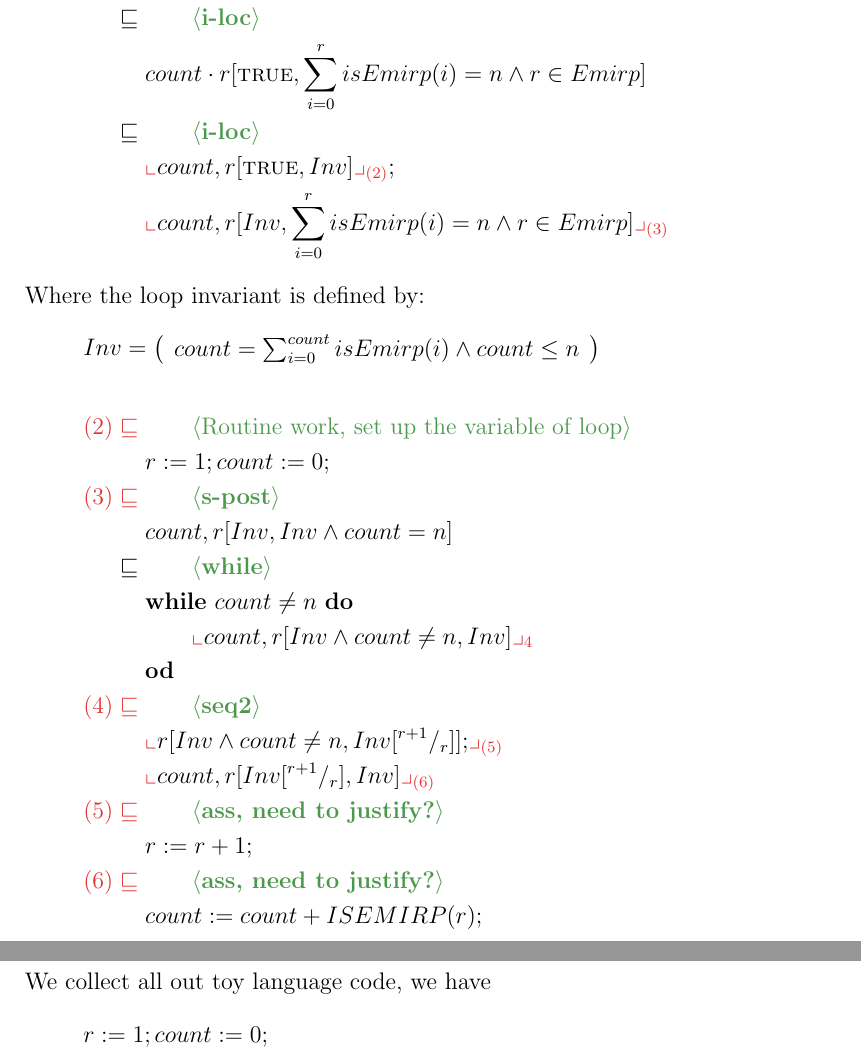
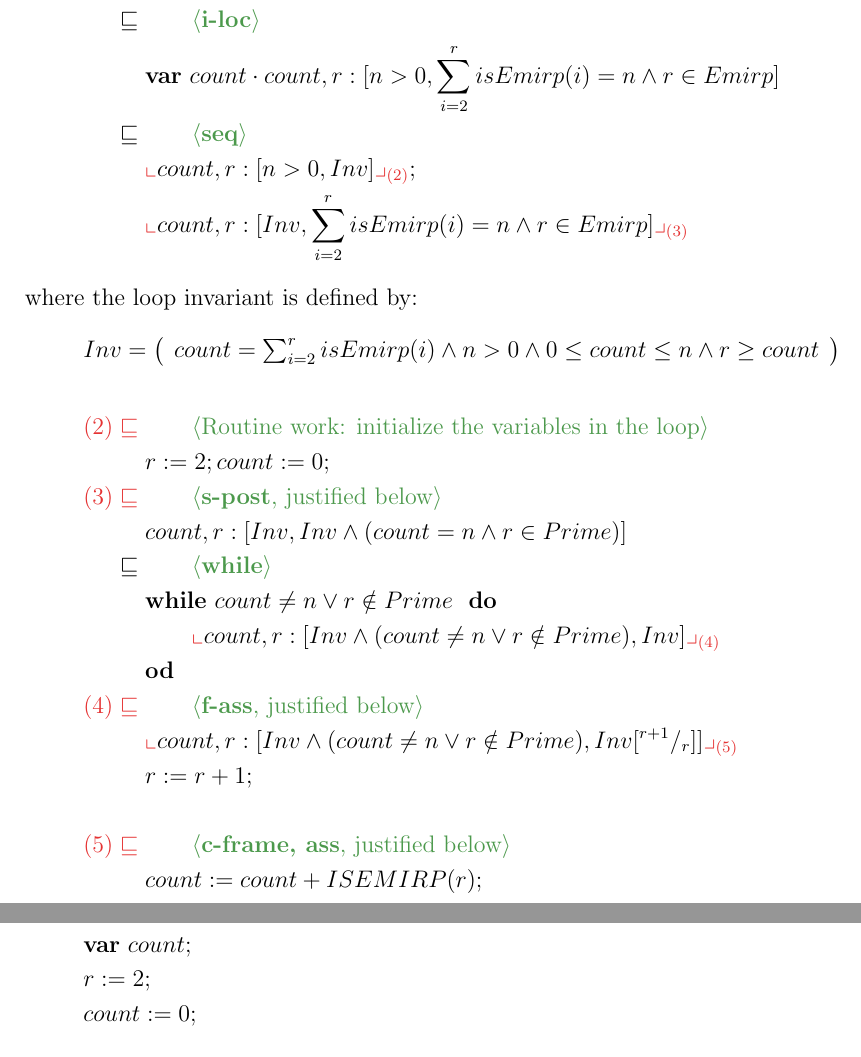
Before and after one commit to tecty/COMP2111-asst2, a LaTeX document (ass2.tex): two parts of pages 5 and 6 of 6, joined at a grey line, cut so that both start at the same text. Compiled offline with pdfLaTeX.

Commit message:
Roughly finish the refinement parts of Part 2

```diff
--- a/ass2.tex
+++ b/ass2.tex
@@ -298,110 +298,100 @@ our main procedure as:
 \section{Task 2}
 \begin{align*}
   \lrefstep{(1)}{\textbf{c-frame}}{
-    r
+    r:
     [
-      \True ,
-      \sum_{i=0}^{r}isEmirp(i)= n \And r \in Emirp
+      n>0 ,
+      \sum_{i=2}^{r}isEmirp(i)= n \And r \in Emirp
     ]
   }
   \\
   \refstep{\textbf{i-loc}}{
-    count \cdot r
+    \textbf{var}\ count \cdot count, r:
     [
-      \True ,
-      \sum_{i=0}^{r}isEmirp(i)= n \And r \in Emirp
+      n>0 ,
+      \sum_{i=2}^{r}isEmirp(i)= n \And r \in Emirp
     ]
   }
   \\
-  \refstep{\textbf{i-loc}}{
+  \refstep{\textbf{seq}}{
     \nt{
-      count , r
+      count, r:
       [
-        \True ,
+        n>0 ,
         Inv
       ]
     }{(2)};\\
     &\nt{
-      count , r
+      count , r:
       [
         Inv,
-        \sum_{i=0}^{r}isEmirp(i)= n \And r \in Emirp
+        \sum_{i=2}^{r}isEmirp(i)= n \And r \in Emirp
       ]
     }{(3)}
   }
 \end{align*}
-Where the loop invariant is defined by:
+where the loop invariant is defined by:
 % TODO: Modify Inv
 \begin{gather*}
   Inv =
   \left( \begin{array}{l}
-    count = \sum_{i=0}^{count}isEmirp(i) \And count \leq n
+    count = \sum_{i=2}^{r}isEmirp(i) \And n > 0\And 0 \leq count \leq n\And r \geq count
   \end{array}\right)
 \end{gather*}
 \begin{align*}
-  \lrefstep{(2)}{Routine work, set up the variable of loop}{
-    r \Ass 1; count \Ass 0;
+  \lrefstep{(2)}{Routine work: initialize the variables in the loop}{
+    r \Ass 2; count \Ass 0;
   }
   \\
   % TODO: Check whether it's correct s-post
-  \lrefstep{(3)}{\textbf{s-post}}{
-    count , r
+  \lrefstep{(3)}{\textbf{s-post}, justified below}{
+    count , r:
     [
       Inv,
-      % \sum_{i=0}^{r}isEmirp(i)= n \And r \in Emirp \And count = n
-      Inv \And count = n
+      Inv \And (count = n \And r \in Prime)
     ]
   }
   \\
   \refstep {\textbf{while}}{
-    \WHILE ~count \neq n ~ \DO \\
+    \WHILE ~count \neq n \Or r \notin Prime\ ~\DO \\
     & \qquad
     \nt{
-      count , r
+      count , r:
       [
-        Inv \And count \neq n ,
+        Inv \And (count \neq n \Or r \notin Prime),
         Inv
       ]
-    }{4}
+    }{(4)}
     \\
     &\OD
   }
   \\
-  \lrefstep{(4)}{\textbf{seq2}}{
+  \lrefstep{(4)}{\textbf{f-ass}, justified below}{
     \nt{
-      r
+      count, r:
       [
-        Inv \And count \neq n ,
-        Inv \subst{r+1}{r}
-      ];
+        Inv \And (count \neq n \Or r \notin Prime),
+        Inv\subst{r+1}{r}
+      ]
     }{(5)}
     \\
-    &\nt{
-      count, r
-      [
-        Inv \subst{r+1}{r},
-        Inv
-      ]
-    }{(6)}
+    & r:=r+1;
   }
   \\
-  % TODO : whether it need to justify
-  \lrefstep{(5)}{\textbf{ass, need to justify?}}{
-    r \Ass r+1;
-  }
   % TODO: Need to justify
   \\
-  \lrefstep{(6)}{\textbf{ass, need to justify?}}{
+  \lrefstep{(5)}{\textbf{c-frame, ass}, justified below}{
     count \Ass count + ISEMIRP(r);
   }
 \end{align*}
-\subsubsection{Toy Language Programme}
-We collect all out toy language code, we have
+We gather the code for the procedure body of EMIRP:
 \begin{gather*}
-  r \Ass 1; count \Ass 0;\\
-  \WHILE ~count \neq n ~ \DO \\
+  \textbf{var}\ count;\\
+  r \Ass 2; \\
+  count \Ass 0;\\
+  \WHILE ~count \neq n \Or r \notin Prime ~ \DO \\
   \qquad r \Ass r+1;\\
-  \qquad count \Ass count + ISEMIRP(r);
+  \qquad count \Ass count + ISEMIRP(r);\\
   \OD
 \end{gather*}
 
```
Also changed, not shown: ass2.pdf, ass2.tex (4 more changed lines).
